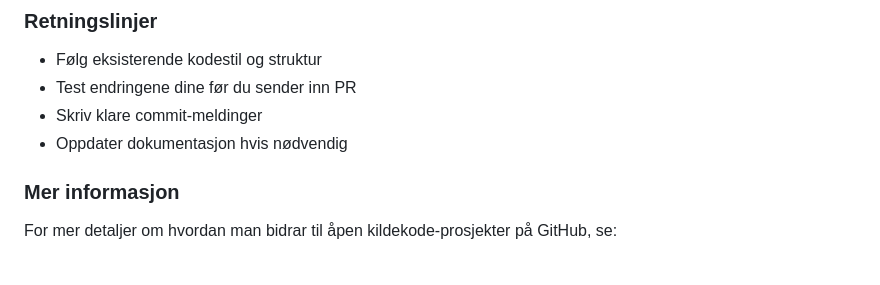
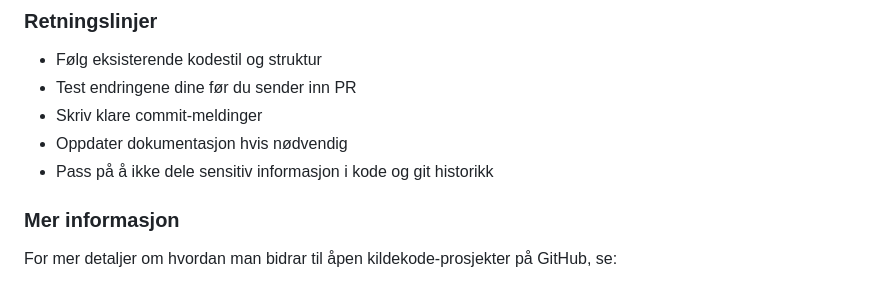
Before and after one commit to HNIKT-Tjenesteutvikling-Systemutvikling/iac-hello-azure-template, a Markdown page: README.md, the part around the change. Rendered like a GitHub page.

```diff
--- a/README.md
+++ b/README.md
@@ -288,6 +288,7 @@ git push origin feature/min-endring
 - Test endringene dine før du sender inn PR
 - Skriv klare commit-meldinger
 - Oppdater dokumentasjon hvis nødvendig
+- Pass på å ikke dele sensitiv informasjon i kode og git historikk
 
 ### Mer informasjon
 
```
